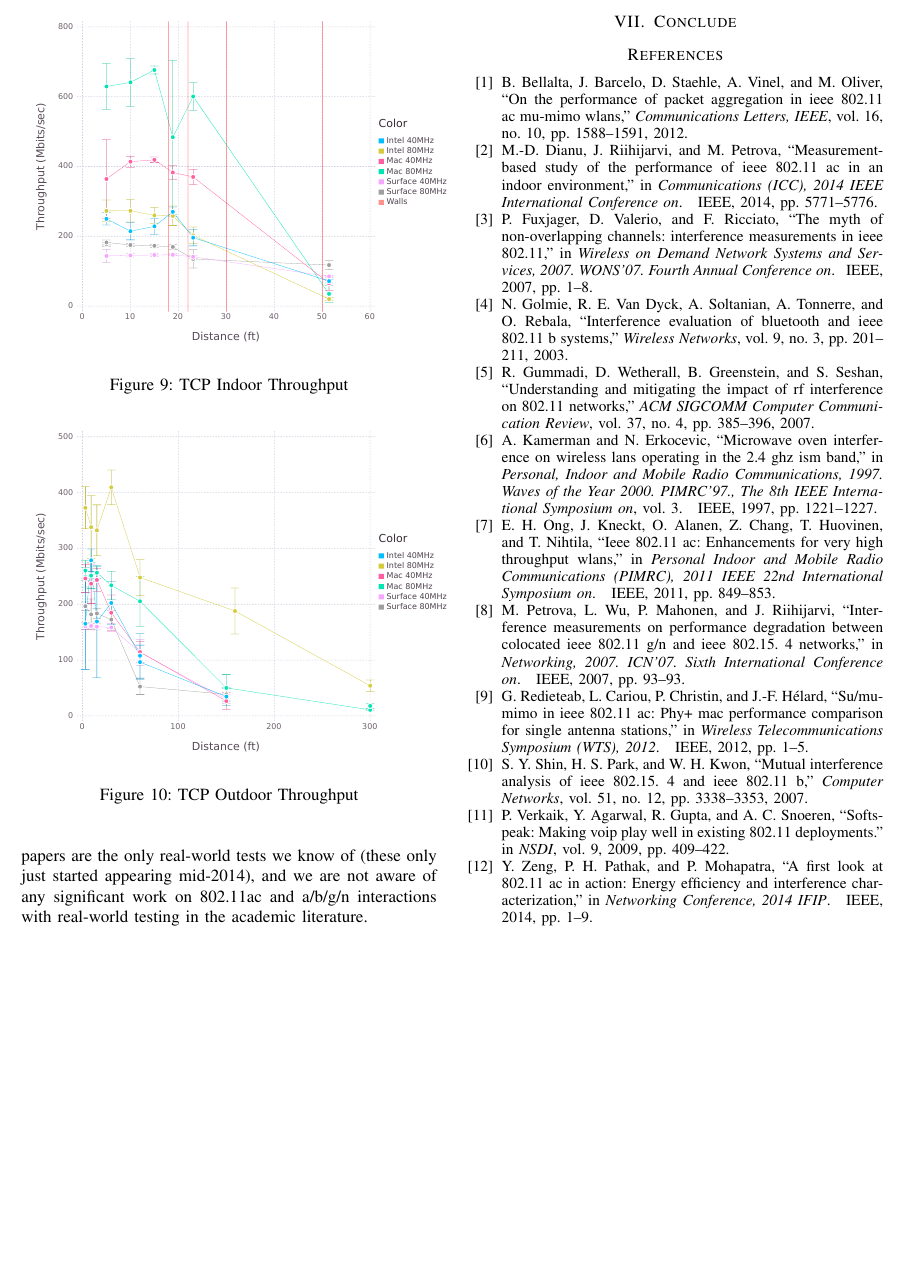
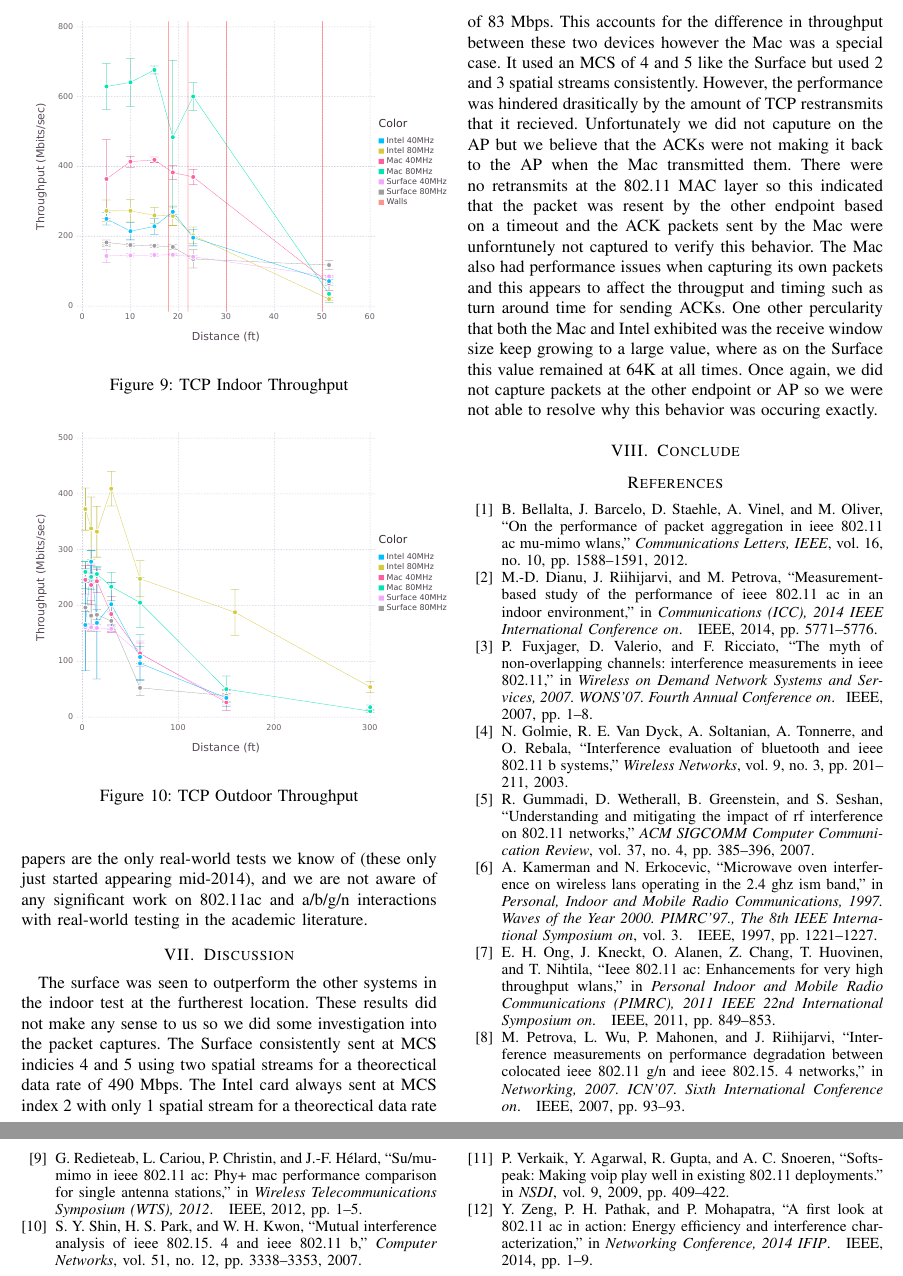
Before and after one commit to RedShamilton/222a-wireless, a LaTeX paper (paper/final/acreport.tex, which reads paper/final/discussion.tex): part of page 6 of 6 before the commit and two parts of pages 6 and 7 of 7 after it, the two joined at a grey line, cut at the place of the change, the shorter picture padded with empty space. Compiled offline with pdfLaTeX.

Commit message:
added discussion

```diff
--- a/paper/final/acreport.tex
+++ b/paper/final/acreport.tex
@@ -199,6 +199,7 @@ University of California, San Diego\\
 \input{methods}
 \input{results}
 \input{relatedwork}
+\input{discussion}
 \input{conclusion}
 
 {\small
--- /dev/null
+++ b/paper/final/discussion.tex
@@ -0,0 +1,3 @@
+\section{Discussion}
+
+The surface was seen to outperform the other systems in the indoor test at the furtherest location. These results did not make any sense to us so we did some investigation into the packet captures. The Surface consistently sent at MCS indicies 4 and 5 using two spatial streams for a theorectical data rate of 490 Mbps. The Intel card always sent at MCS index 2 with only 1 spatial stream for a theorectical data rate of 83 Mbps. This accounts for the difference in throughput between these two devices however the Mac was a special case. It used an MCS of 4 and 5 like the Surface but used 2 and 3 spatial streams consistently. However, the performance was hindered drasitically by the amount of TCP restransmits that it recieved. Unfortunately we did not caputure on the AP but we believe that the ACKs were not making it back to the AP when the Mac transmitted them. There were no retransmits at the 802.11 MAC layer so this indicated that the packet was resent by the other endpoint based on a timeout and the ACK packets sent by the Mac were unforntunely not captured to verify this behavior. The Mac also had performance issues when capturing its own packets and this appears to affect the througput and timing such as turn around time for sending ACKs. One other percularity that both the Mac and Intel exhibited was the receive window size keep growing to a large value, where as on the Surface this value remained at 64K at all times. Once again, we did not capture packets at the other endpoint or AP so we were not able to resolve why this behavior was occuring exactly.
```
